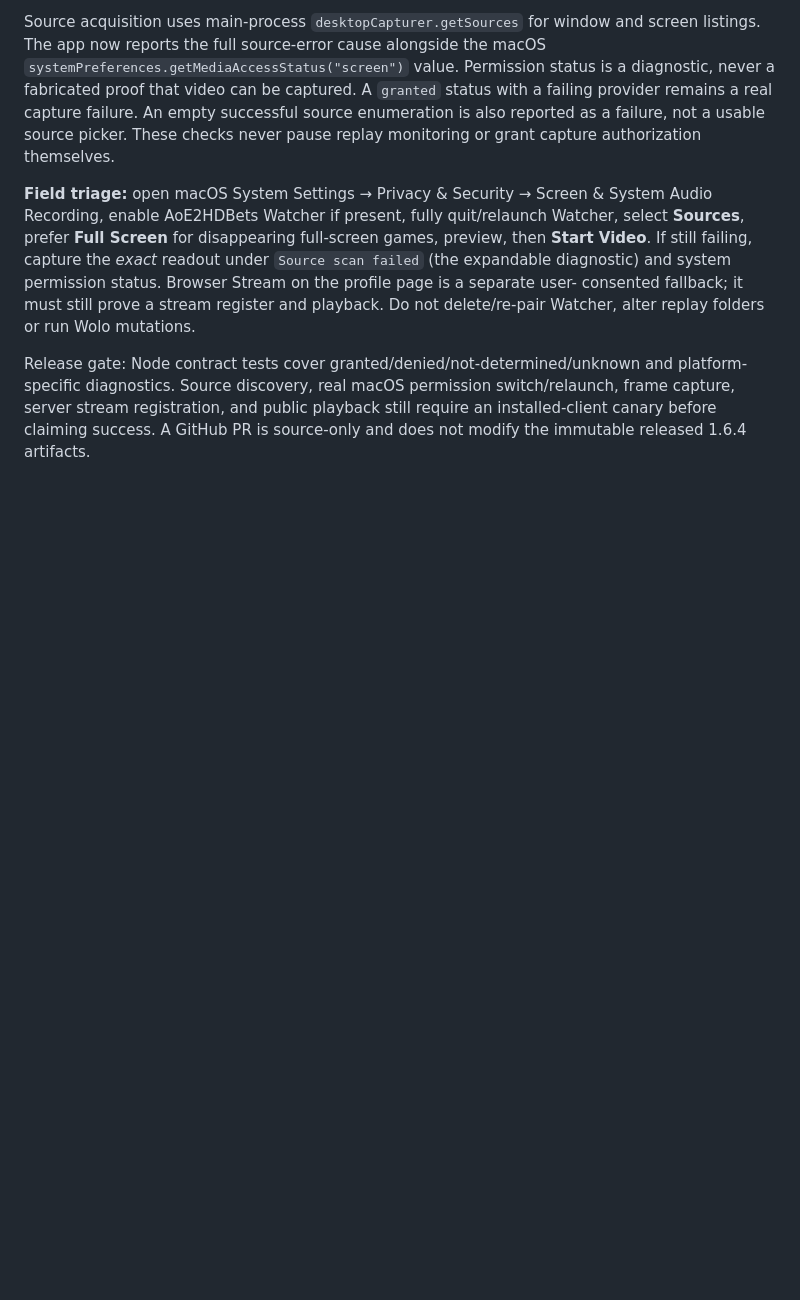
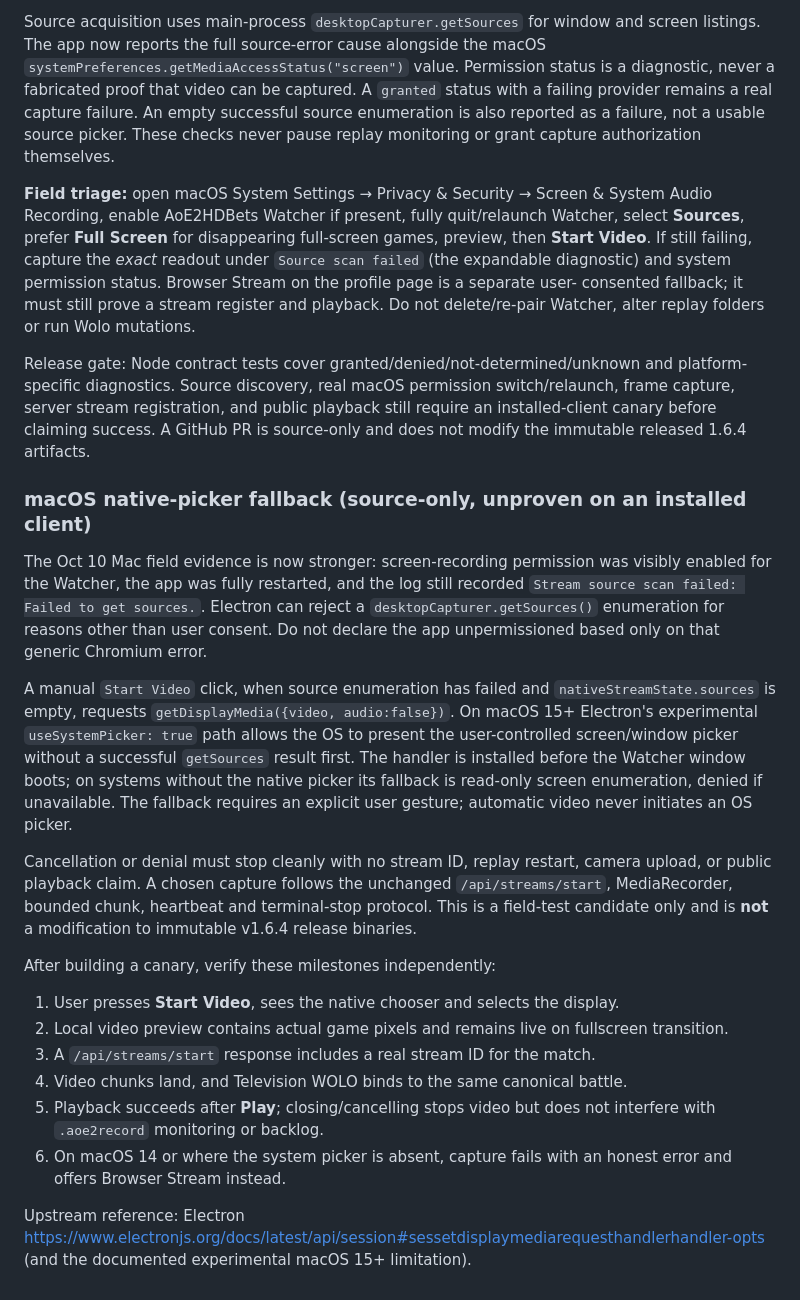
Before and after one commit to Emaren/aoe2-watcher, a Markdown page: docs/WATCHER_1_6_4_UPDATE_LIFECYCLE.md, the part around the change. GitHub-like rendering; blank space fills up the shorter version.

Commit message:
docs(watcher): prove macOS native picker fallback separately from replay pipeline

```diff
--- a/docs/WATCHER_1_6_4_UPDATE_LIFECYCLE.md
+++ b/docs/WATCHER_1_6_4_UPDATE_LIFECYCLE.md
@@ -459,3 +459,41 @@ and platform-specific diagnostics. Source discovery, real macOS permission
 switch/relaunch, frame capture, server stream registration, and public playback
 still require an installed-client canary before claiming success. A GitHub PR
 is source-only and does not modify the immutable released 1.6.4 artifacts.
+
+### macOS native-picker fallback (source-only, unproven on an installed client)
+
+The Oct 10 Mac field evidence is now stronger: screen-recording permission
+was visibly enabled for the Watcher, the app was fully restarted, and the log
+still recorded `Stream source scan failed: Failed to get sources.`.
+Electron can reject a `desktopCapturer.getSources()` enumeration for reasons
+other than user consent. Do not declare the app unpermissioned based only on
+that generic Chromium error.
+
+A manual `Start Video` click, when source enumeration has failed and
+`nativeStreamState.sources` is empty, requests `getDisplayMedia({video, audio:false})`.
+On macOS 15+ Electron's experimental `useSystemPicker: true` path allows
+the OS to present the user-controlled screen/window picker without a successful
+`getSources` result first. The handler is installed before the Watcher
+window boots; on systems without the native picker its fallback is read-only
+screen enumeration, denied if unavailable. The fallback requires an explicit
+user gesture; automatic video never initiates an OS picker.
+
+Cancellation or denial must stop cleanly with no stream ID, replay restart,
+camera upload, or public playback claim. A chosen capture follows the
+unchanged `/api/streams/start`, MediaRecorder, bounded chunk, heartbeat and
+terminal-stop protocol. This is a field-test candidate only and is **not**
+a modification to immutable v1.6.4 release binaries.
+
+After building a canary, verify these milestones independently:
+1. User presses **Start Video**, sees the native chooser and selects the display.
+2. Local video preview contains actual game pixels and remains live on fullscreen transition.
+3. A `/api/streams/start` response includes a real stream ID for the match.
+4. Video chunks land, and Television WOLO binds to the same canonical battle.
+5. Playback succeeds after **Play**; closing/cancelling stops video but does not
+   interfere with `.aoe2record` monitoring or backlog.
+6. On macOS 14 or where the system picker is absent, capture fails with an
+   honest error and offers Browser Stream instead.
+
+Upstream reference: Electron
+https://www.electronjs.org/docs/latest/api/session#sessetdisplaymediarequesthandlerhandler-opts
+(and the documented experimental macOS 15+ limitation).
```
